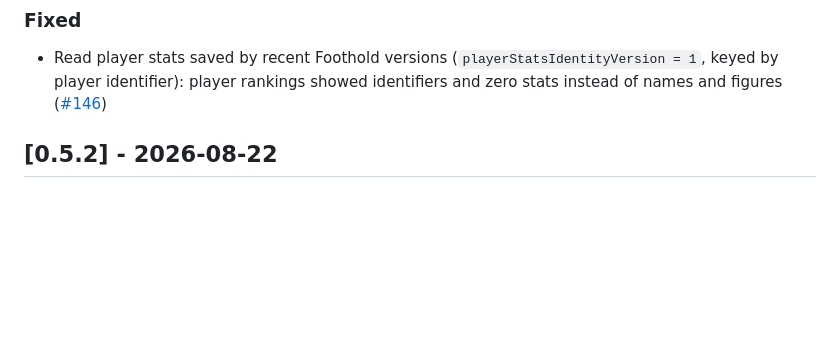
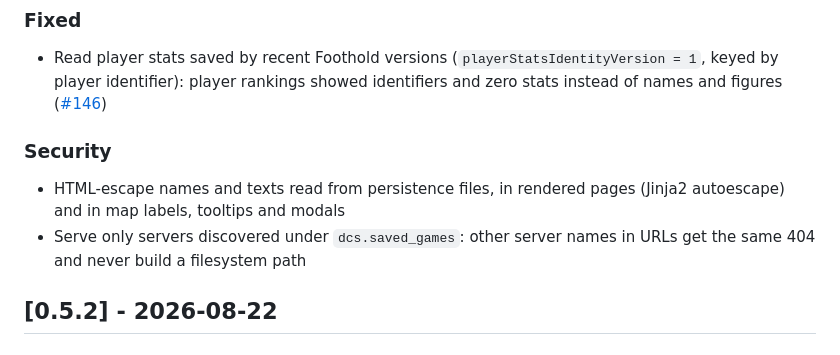
Before and after one commit to VEAF/foothold-sitac, a Markdown page: CHANGELOG.md, the part around the change. Drawn GitHub-style; blank space fills up the shorter version.

Commit message:
update changelog with security fixes
Co-Authored-By: Claude Opus 5.5 <noreply@anthropic.com>

```diff
--- a/CHANGELOG.md
+++ b/CHANGELOG.md
@@ -9,6 +9,11 @@ The format is based on [Keep a Changelog](https://keepachangelog.com/).
 ### Fixed
 
 - Read player stats saved by recent Foothold versions (`playerStatsIdentityVersion = 1`, keyed by player identifier): player rankings showed identifiers and zero stats instead of names and figures ([#146](https://github.com/VEAF/foothold-sitac/issues/146))
+
+### Security
+
+- HTML-escape names and texts read from persistence files, in rendered pages (Jinja2 autoescape) and in map labels, tooltips and modals
+- Serve only servers discovered under `dcs.saved_games`: other server names in URLs get the same 404 and never build a filesystem path
 
 ## [0.5.2] - 2026-08-22
 
```
